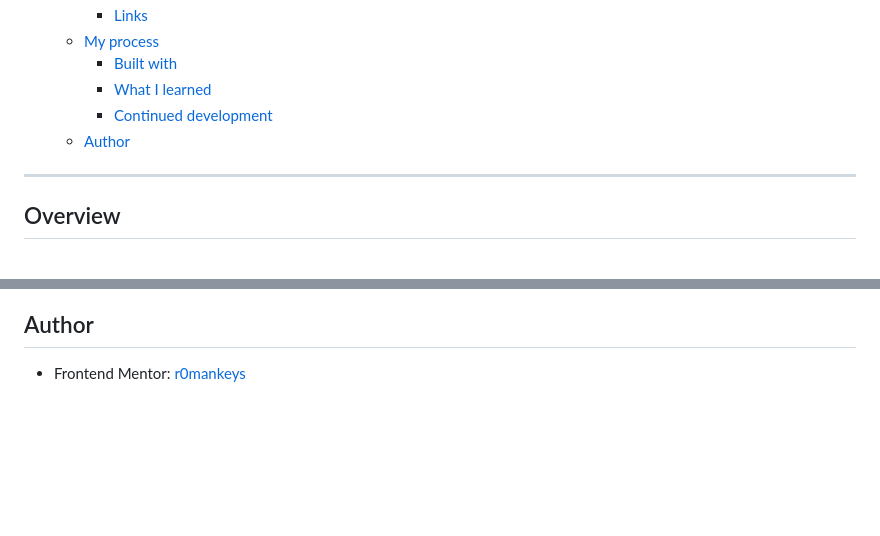
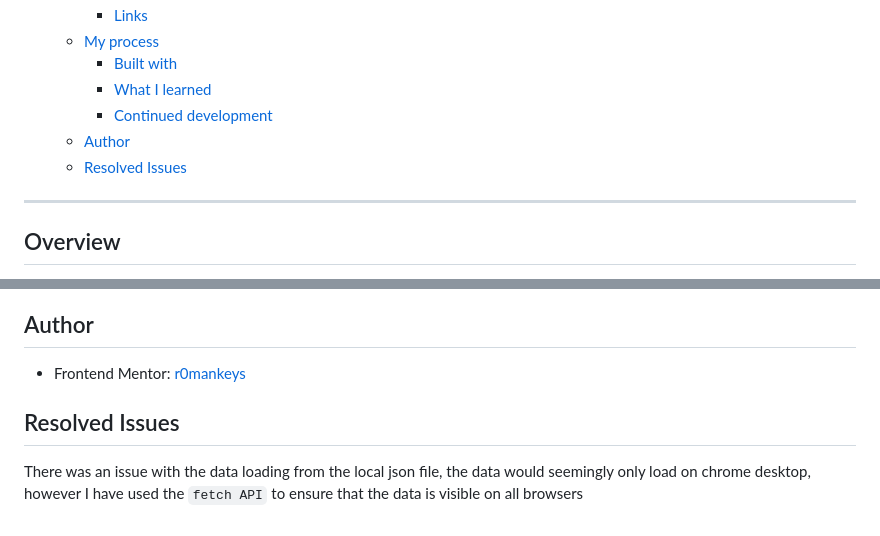
Before and after one commit to r0mankeys/FEMChallenge-4, a Markdown page: README.md, 2 parts joined by grey strips. Drawn GitHub-style; blank space fills up the shorter version.

Commit message:
added details of changes

```diff
--- a/README.md
+++ b/README.md
@@ -14,6 +14,7 @@ This is a solution to the [Results Smmary Component challenge on Frontend Mentor
     - [What I learned](#what-i-learned)
     - [Continued development](#continued-development)
   - [Author](#author)
+  - [Resolved Issues](#resolved-issues)
 
 ---
 
@@ -59,3 +60,7 @@ Modular programming has really caught my attention, I love the idea of using a l
 ## Author
 
 - Frontend Mentor: [r0mankeys](https://www.frontendmentor.io/home)
+
+## Resolved Issues
+
+There was an issue with the data loading from the local json file, the data would seemingly only load on chrome desktop, however I have used the `fetch API` to ensure that the data is visible on all browsers
```
